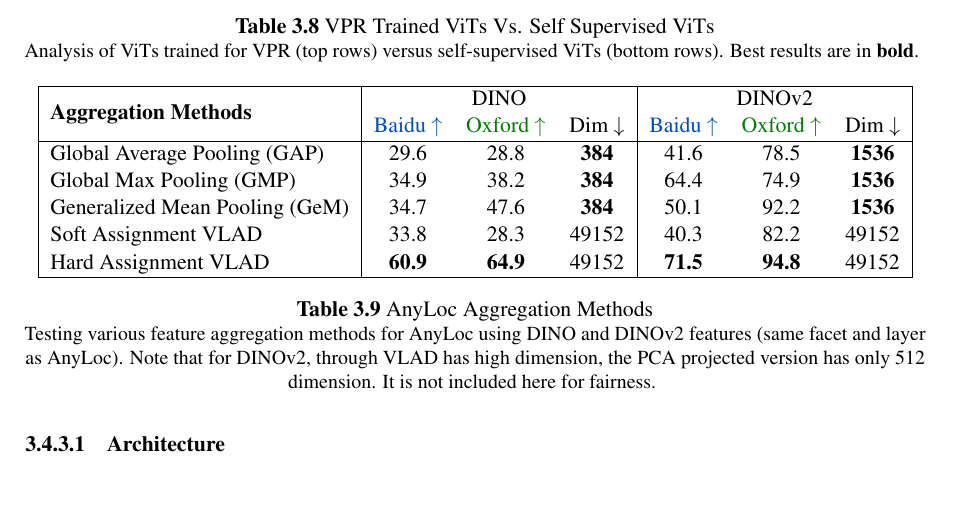
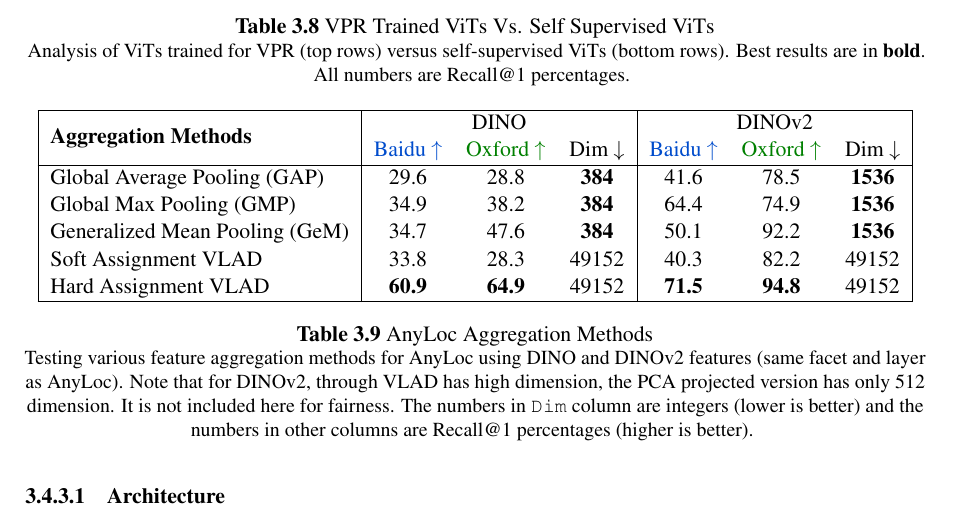
Before and after one commit to TheProjectsGuy/IIITH-MS-Thesis, a LaTeX thesis (thesis/main.tex, which reads thesis/anyloc.tex): part of page 49 of 70, cut so that both start at the same text, the shorter picture padded with empty space. Compiled offline with pdfLaTeX.

Commit message:
Addressed E2.C6 - Units in Table 3.8 and 3.9 for thesis v1

```diff
--- a/thesis/anyloc.tex
+++ b/thesis/anyloc.tex
@@ -975,7 +975,7 @@ and \texttt{layer 31} for \texttt{DINOv2 ViTT-G/14}.
     \small
         Analysis of ViTs trained for VPR (top rows) versus
         self-supervised ViTs (bottom rows). Best results are in
-        \textbf{bold}.
+        \textbf{bold}. All numbers are Recall@1 percentages.
     \label{fig:anyloc_cosplace_vit}
 \end{table}
 
@@ -1021,7 +1021,9 @@ best performance using ViT-G AnyLoc-VLAD-DINOv2.
         DINO and DINOv2 features (same facet and layer as AnyLoc).
         Note that for DINOv2, through VLAD has high dimension, the PCA
         projected version has only 512 dimension. It is not included
-        here for fairness.
+        here for fairness. The numbers in \texttt{Dim} column are
+        integers (lower is better) and the numbers in other columns
+        are Recall@1 percentages (higher is better).
     \label{tab:anyloc_agg_ablation}
 \end{table}
 
```
